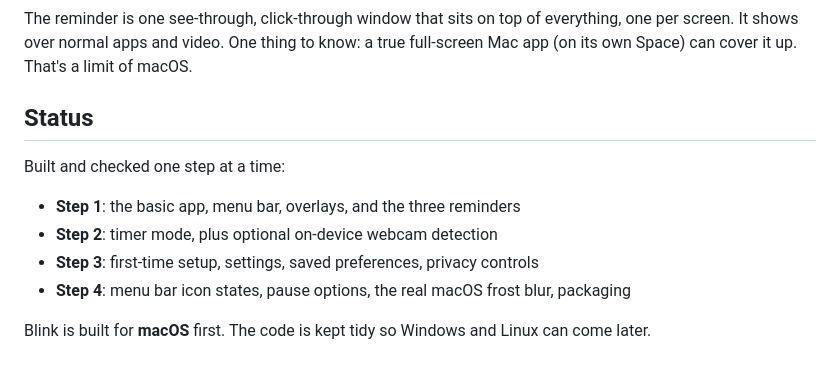
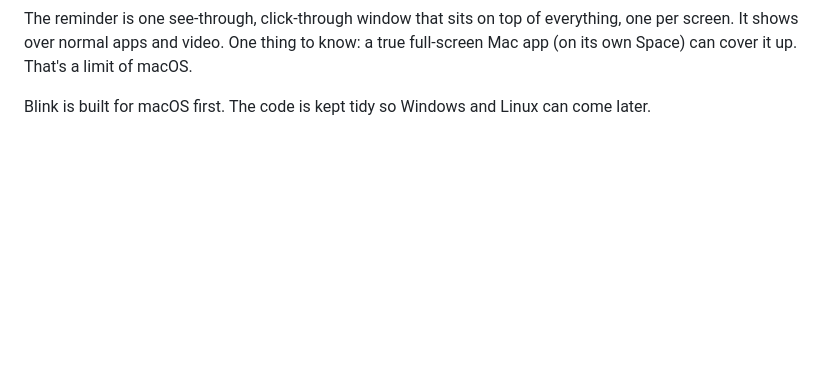
Before and after one commit to rezaska/blink, a Markdown page: README.md, the part around one of its changes. GitHub-like rendering; blank space fills up the shorter version.

```diff
--- a/README.md
+++ b/README.md
@@ -94,13 +64,4 @@ The reminder is one see-through, click-through window that sits on top of everyt
 per screen. It shows over normal apps and video. One thing to know: a true full-screen Mac
 app (on its own Space) can cover it up. That's a limit of macOS.
 
-## Status
-
-Built and checked one step at a time:
-
-- **Step 1**: the basic app, menu bar, overlays, and the three reminders
-- **Step 2**: timer mode, plus optional on-device webcam detection
-- **Step 3**: first-time setup, settings, saved preferences, privacy controls
-- **Step 4**: menu bar icon states, pause options, the real macOS frost blur, packaging
-
-Blink is built for **macOS** first. The code is kept tidy so Windows and Linux can come later.
+Blink is built for macOS first. The code is kept tidy so Windows and Linux can come later.
```
Also changed, not shown: other parts of README.md (+14 -44 lines).
